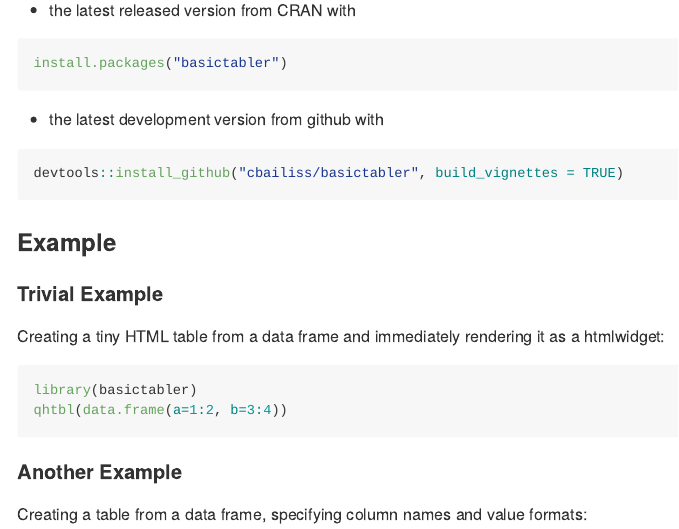
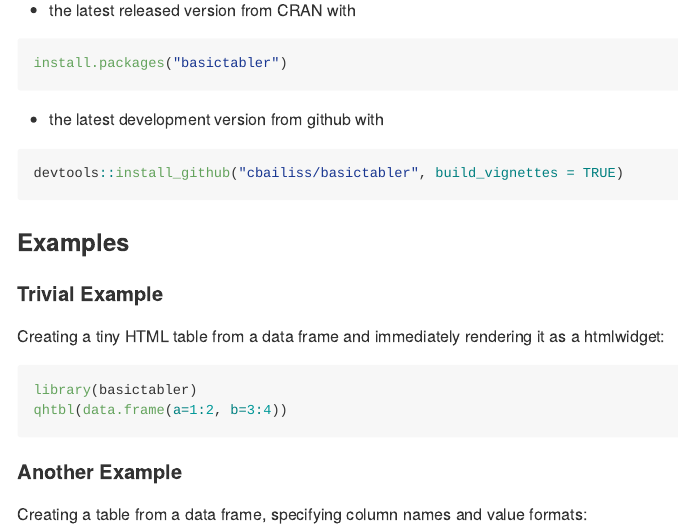
Before and after one commit to cbailiss/basictabler, an R Markdown document (README.Rmd): the page in a window 1100 px wide, from 620 px down. The pictures show the output file README.md that the author committed with the source, drawn offline in the style of GitHub; badge pictures from the web are left out.

Commit message:
README typo.

````diff
--- a/README.Rmd
+++ b/README.Rmd
@@ -41,7 +41,7 @@
 devtools::install_github("cbailiss/basictabler", build_vignettes = TRUE)
 ```
 
-### Example
+### Examples
 
 #### Trivial Example
 
````
Also changed, not shown: README.md.
